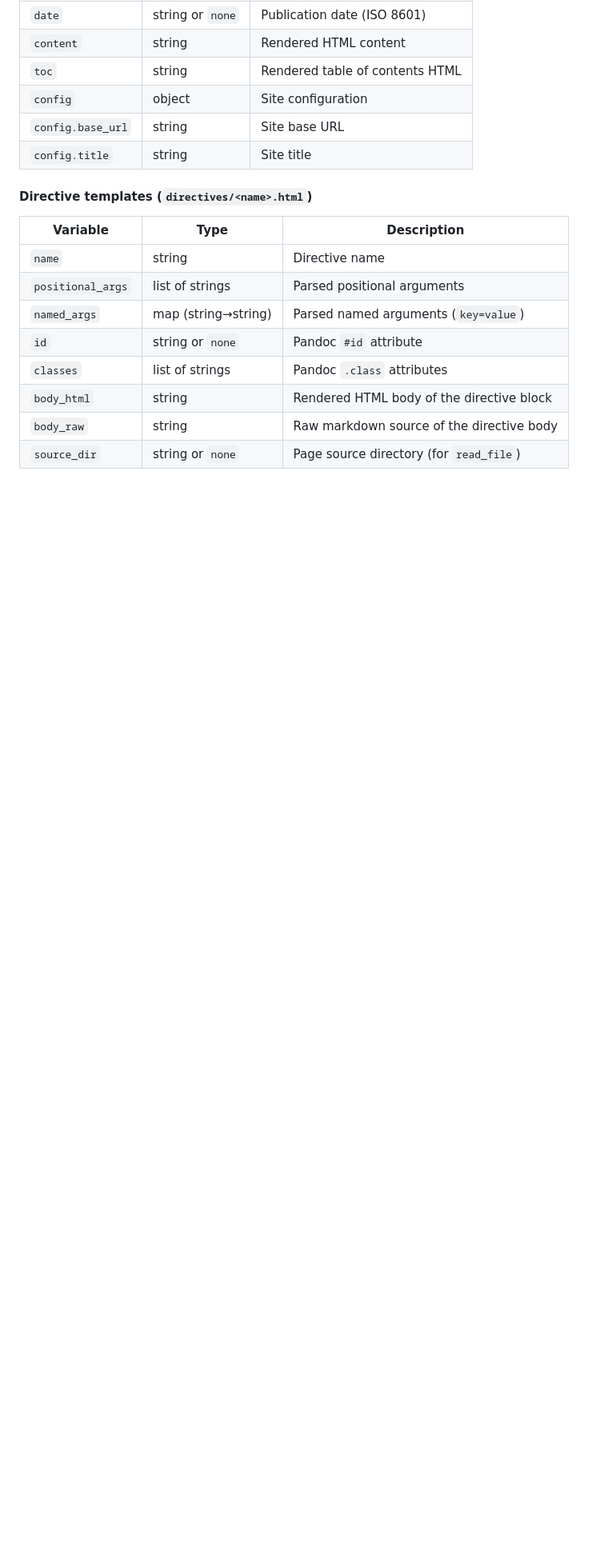
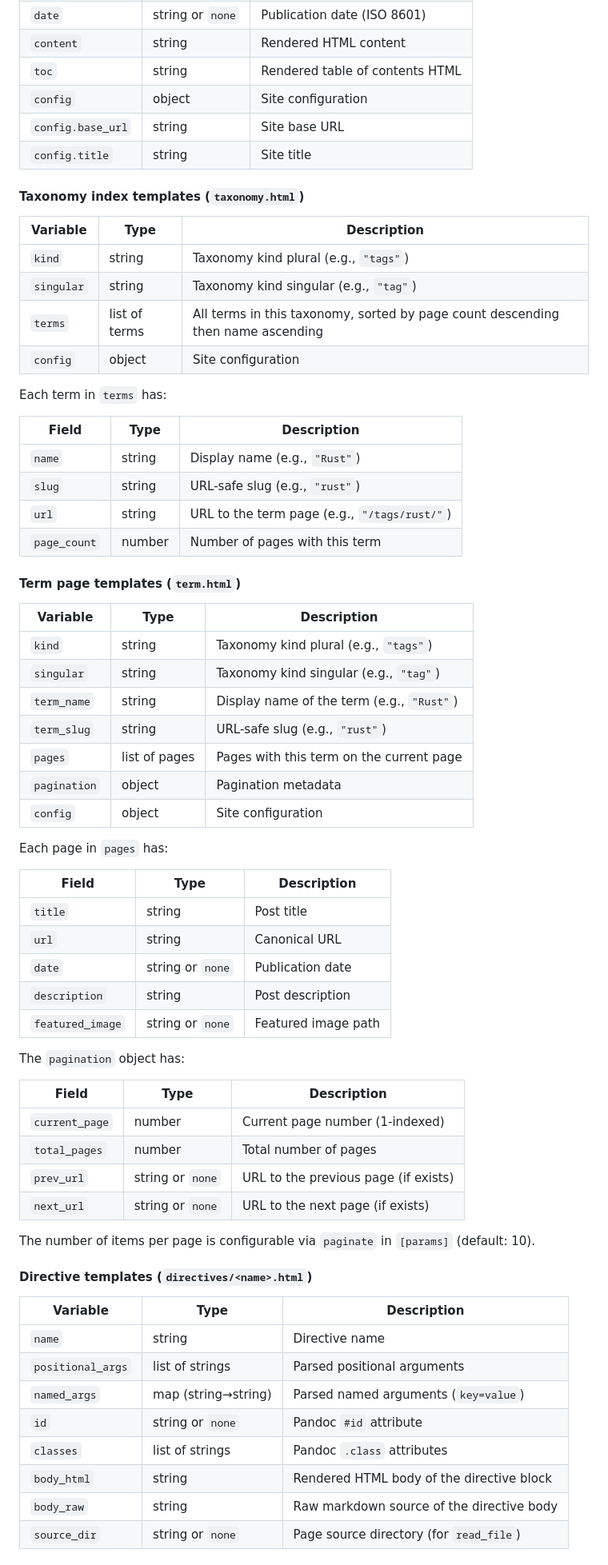
Before and after one commit to hakula139/kiln, a Markdown page: docs/themes.md, the part around one of its changes. Shown at 80% size. Drawn GitHub-style; blank space fills up the shorter version.

```diff
--- a/docs/themes.md
+++ b/docs/themes.md
@@ -238,6 +240,57 @@ Templates receive the following variables during rendering:
 | `config.base_url` | string           | Site base URL                   |
 | `config.title`    | string           | Site title                      |
 
+#### Taxonomy index templates (`taxonomy.html`)
+
+| Variable   | Type          | Description                                                                     |
+| ---------- | ------------- | ------------------------------------------------------------------------------- |
+| `kind`     | string        | Taxonomy kind plural (e.g., `"tags"`)                                           |
+| `singular` | string        | Taxonomy kind singular (e.g., `"tag"`)                                          |
+| `terms`    | list of terms | All terms in this taxonomy, sorted by page count descending then name ascending |
+| `config`   | object        | Site configuration                                                              |
+
+Each term in `terms` has:
+
+| Field        | Type   | Description                                  |
+| ------------ | ------ | -------------------------------------------- |
+| `name`       | string | Display name (e.g., `"Rust"`)                |
+| `slug`       | string | URL-safe slug (e.g., `"rust"`)               |
+| `url`        | string | URL to the term page (e.g., `"/tags/rust/"`) |
+| `page_count` | number | Number of pages with this term               |
+
+#### Term page templates (`term.html`)
+
+| Variable     | Type          | Description                               |
+| ------------ | ------------- | ----------------------------------------- |
+| `kind`       | string        | Taxonomy kind plural (e.g., `"tags"`)     |
+| `singular`   | string        | Taxonomy kind singular (e.g., `"tag"`)    |
+| `term_name`  | string        | Display name of the term (e.g., `"Rust"`) |
+| `term_slug`  | string        | URL-safe slug (e.g., `"rust"`)            |
+| `pages`      | list of pages | Pages with this term on the current page  |
+| `pagination` | object        | Pagination metadata                       |
+| `config`     | object        | Site configuration                        |
+
+Each page in `pages` has:
+
+| Field            | Type             | Description         |
+| ---------------- | ---------------- | ------------------- |
+| `title`          | string           | Post title          |
+| `url`            | string           | Canonical URL       |
+| `date`           | string or `none` | Publication date    |
+| `description`    | string           | Post description    |
+| `featured_image` | string or `none` | Featured image path |
+
+The `pagination` object has:
+
+| Field          | Type             | Description                          |
+| -------------- | ---------------- | ------------------------------------ |
+| `current_page` | number           | Current page number (1-indexed)      |
+| `total_pages`  | number           | Total number of pages                |
+| `prev_url`     | string or `none` | URL to the previous page (if exists) |
+| `next_url`     | string or `none` | URL to the next page (if exists)     |
+
+The number of items per page is configurable via `paginate` in `[params]` (default: 10).
+
 #### Directive templates (`directives/<name>.html`)
 
 | Variable          | Type                | Description                               |
```
Also changed, not shown: other parts of docs/themes.md (+8 -6 lines), CLAUDE.md (+3 -3 lines), README.md (+5 -5 lines).
